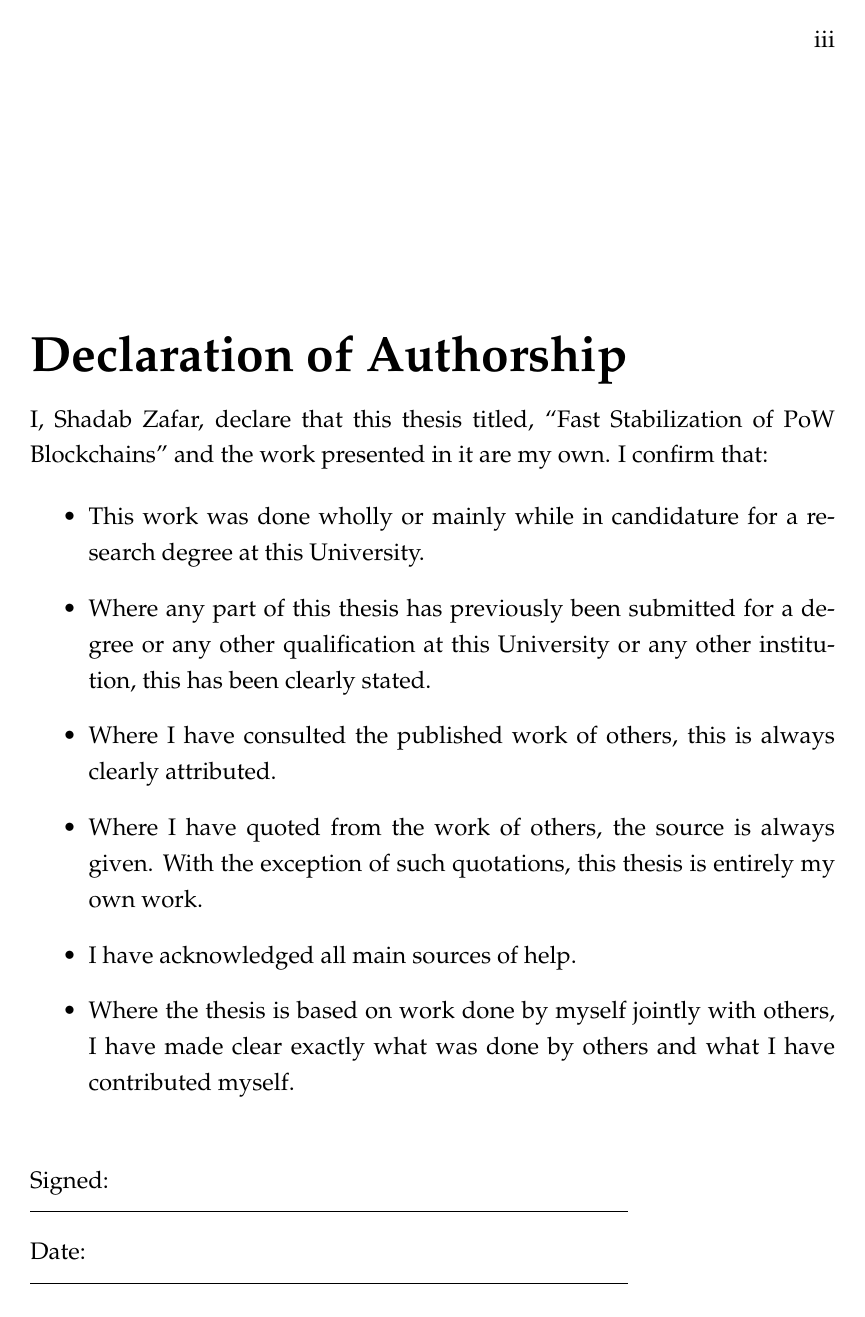
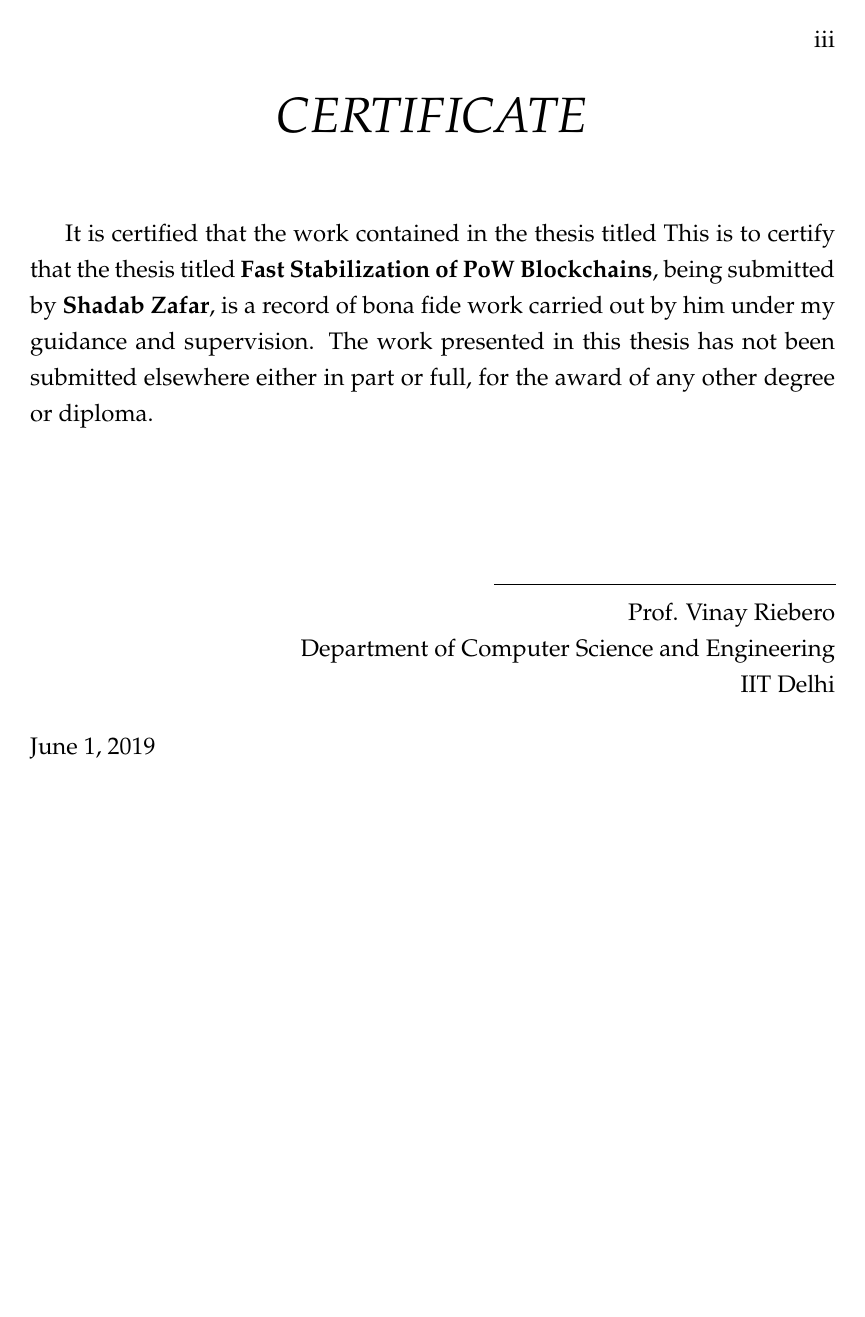
Before and after one commit to dufferzafar/thesis, a LaTeX thesis (Thesis.tex, which reads MastersDoctoralThesis.cls): page 3 of 33. Compiled offline with pdfLaTeX.

Commit message:
Remove Declaration and Add certificate

```diff
--- a/MastersDoctoralThesis.cls
+++ b/MastersDoctoralThesis.cls
@@ -335,6 +335,40 @@
 	\ifbool{nolistspace}{\endgroup}{}
 }
 
+%=============================================================================
+% CERTIFICATE SHEET
+% - start a new page. page
+% - center the text vertically
+%=============================================================================
+\newcommand\@thesiscertificatemedskip{0.2in}
+\newcommand\@thesiscertificatebigskip{0.5in}
+\newcommand{\makecertificate}{
+%   \cleardoublepage
+  \checktoopen
+	\thispagestyle{plain}
+	\begin{center}{\huge\textit{CERTIFICATE}\par}\end{center}
+    % \begin{center} \tttypeout{Certificate} \end{center}
+	\bigskip
+	\bigskip
+
+	It is certified that the work contained in the thesis titled
+	This is to certify that the thesis titled \textbf{\@title},
+	being submitted by \textbf{\@author},
+	is a record of bona fide work carried out by him under my guidance and supervision.
+	The work presented in this thesis has not been submitted elsewhere either in part or full, for the award of any other degree or diploma.\\[\@thesiscertificatebigskip]
+    \begin{flushright}
+    \rule{6cm}{1sp} \\
+    \facname \\
+    \deptname \\
+	\univname
+
+    \end{flushright}
+
+    \begin{flushleft}
+    \@date
+    \end{flushleft}
+}
+
 %----------------------------------------------------------------------------------------
 %	ABSTRACT PAGE DESIGN
 %----------------------------------------------------------------------------------------
--- a/Thesis.tex
+++ b/Thesis.tex
@@ -131,31 +131,7 @@
 \end{center}
 \end{titlepage}
 
-%----------------------------------------------------------------------------------------
-%	DECLARATION PAGE
-%----------------------------------------------------------------------------------------
-
-\begin{declaration}
-\addchaptertocentry{\authorshipname}
-
-\noindent I, \authorname, declare that this thesis titled, \enquote{\ttitle} and the work presented in it are my own. I confirm that:
-
-\begin{itemize}
-\item This work was done wholly or mainly while in candidature for a research degree at this University.
-\item Where any part of this thesis has previously been submitted for a degree or any other qualification at this University or any other institution, this has been clearly stated.
-\item Where I have consulted the published work of others, this is always clearly attributed.
-\item Where I have quoted from the work of others, the source is always given. With the exception of such quotations, this thesis is entirely my own work.
-\item I have acknowledged all main sources of help.
-\item Where the thesis is based on work done by myself jointly with others, I have made clear exactly what was done by others and what I have contributed myself.\\
-\end{itemize}
-
-% Print Lines
-\noindent Signed:\\
-\rule[0.5em]{25em}{0.5pt}
-
-\noindent Date:\\
-\rule[0.5em]{25em}{0.5pt}
-\end{declaration}
+\makecertificate
 
 %----------------------------------------------------------------------------------------
 %	ABSTRACT PAGE
```
